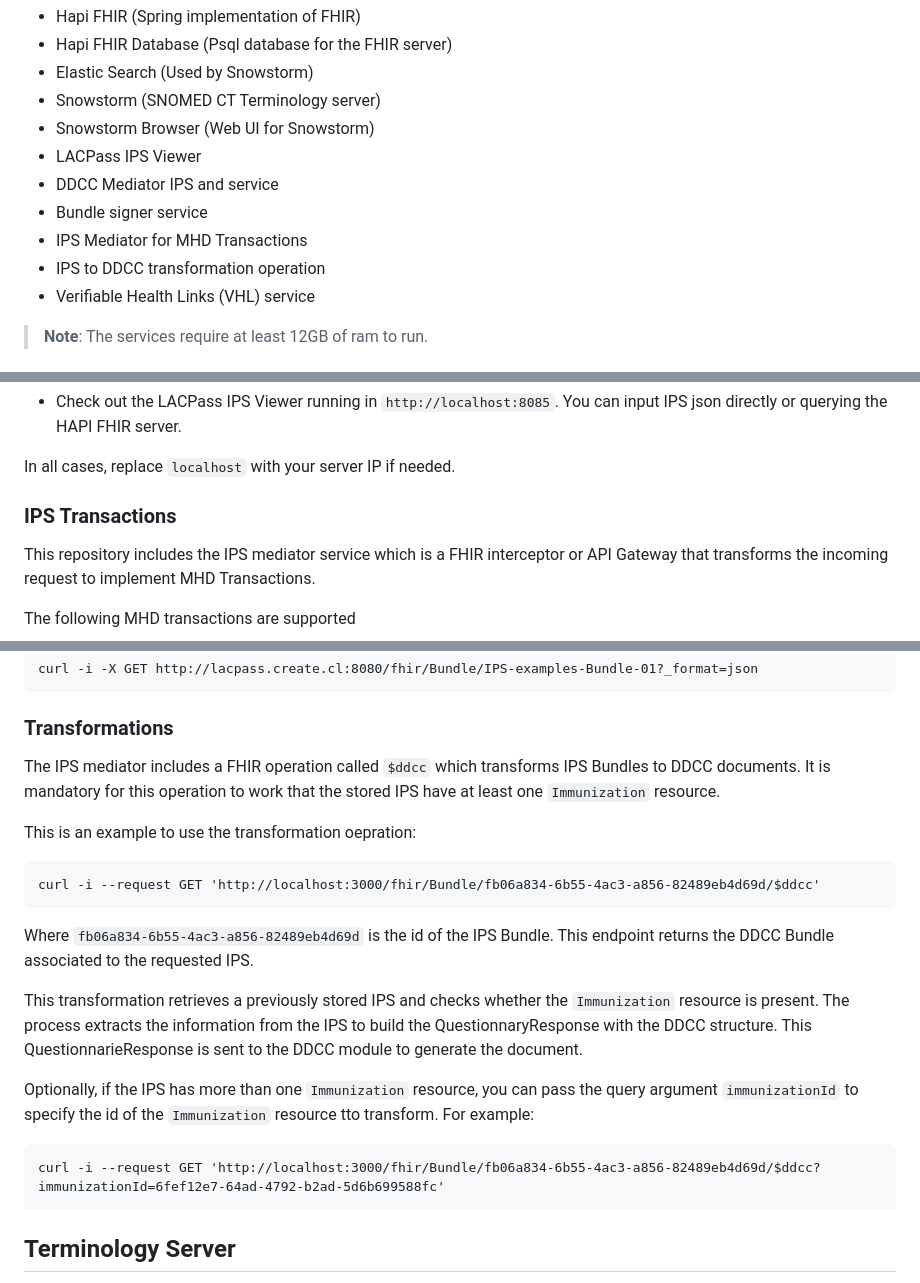
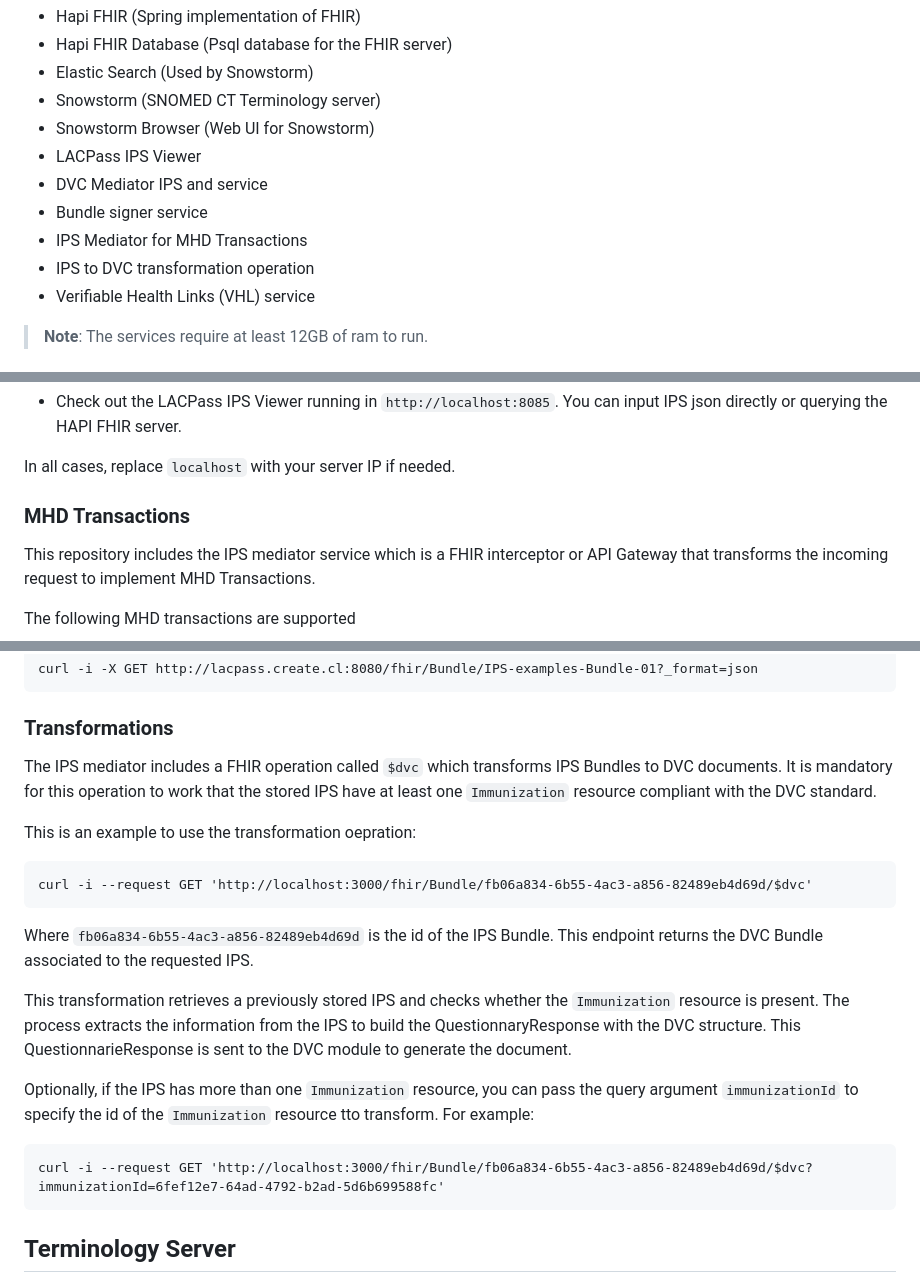
Before and after one commit to RACSEL/IPS-national-backend, a Markdown page: README.md, 3 parts joined by grey strips. Drawn GitHub-style.

```diff
--- a/README.md
+++ b/README.md
@@ -8,10 +8,10 @@ The services created by the compose are:
  - Snowstorm (SNOMED CT Terminology server)
  - Snowstorm Browser (Web UI for Snowstorm)
  - LACPass IPS Viewer
- - DDCC Mediator IPS and service
+ - DVC Mediator IPS and service
  - Bundle signer service
  - IPS Mediator for MHD Transactions
- - IPS to DDCC transformation operation
+ - IPS to DVC transformation operation
  - Verifiable Health Links (VHL) service
 
 > **Note**:
@@ -62,7 +62,7 @@ COUNTRY_CODE: 'ARG'
 
 In all cases, replace `localhost` with your server IP if needed.
 
-### IPS Transactions
+### MHD Transactions
 
 This repository includes the IPS mediator service which is a FHIR interceptor or API Gateway that transforms the incoming request to implement MHD Transactions.
 
@@ -118,19 +118,19 @@ Example command:
 
 ### Transformations
 
-The IPS mediator includes a FHIR operation called `$ddcc` which transforms IPS Bundles to DDCC documents. It is mandatory for this operation to work that the stored IPS have at least one `Immunization` resource.
+The IPS mediator includes a FHIR operation called `$dvc` which transforms IPS Bundles to DVC documents. It is mandatory for this operation to work that the stored IPS have at least one `Immunization` resource compliant with the DVC standard.
 
 This is an example to use the transformation oepration:
 
-    curl -i --request GET 'http://localhost:3000/fhir/Bundle/fb06a834-6b55-4ac3-a856-82489eb4d69d/$ddcc'
+    curl -i --request GET 'http://localhost:3000/fhir/Bundle/fb06a834-6b55-4ac3-a856-82489eb4d69d/$dvc'
 
-Where `fb06a834-6b55-4ac3-a856-82489eb4d69d` is the id of the IPS Bundle. This endpoint returns the DDCC Bundle associated to the requested IPS.
+Where `fb06a834-6b55-4ac3-a856-82489eb4d69d` is the id of the IPS Bundle. This endpoint returns the DVC Bundle associated to the requested IPS.
 
-This transformation retrieves a previously stored IPS and checks whether the `Immunization` resource is present. The process extracts the information from the IPS to build the QuestionnaryResponse with the DDCC structure. This QuestionnarieResponse is sent to the DDCC module to generate the document.
+This transformation retrieves a previously stored IPS and checks whether the `Immunization` resource is present. The process extracts the information from the IPS to build the QuestionnaryResponse with the DVC structure. This QuestionnarieResponse is sent to the DVC module to generate the document.
 
 Optionally, if the IPS has more than one `Immunization` resource, you can pass the query argument `immunizationId` to specify the id of the `Immunization` resource tto transform. For example:
 
-    curl -i --request GET 'http://localhost:3000/fhir/Bundle/fb06a834-6b55-4ac3-a856-82489eb4d69d/$ddcc?immunizationId=6fef12e7-64ad-4792-b2ad-5d6b699588fc'
+    curl -i --request GET 'http://localhost:3000/fhir/Bundle/fb06a834-6b55-4ac3-a856-82489eb4d69d/$dvc?immunizationId=6fef12e7-64ad-4792-b2ad-5d6b699588fc'
 
 ## Terminology Server
 
```
